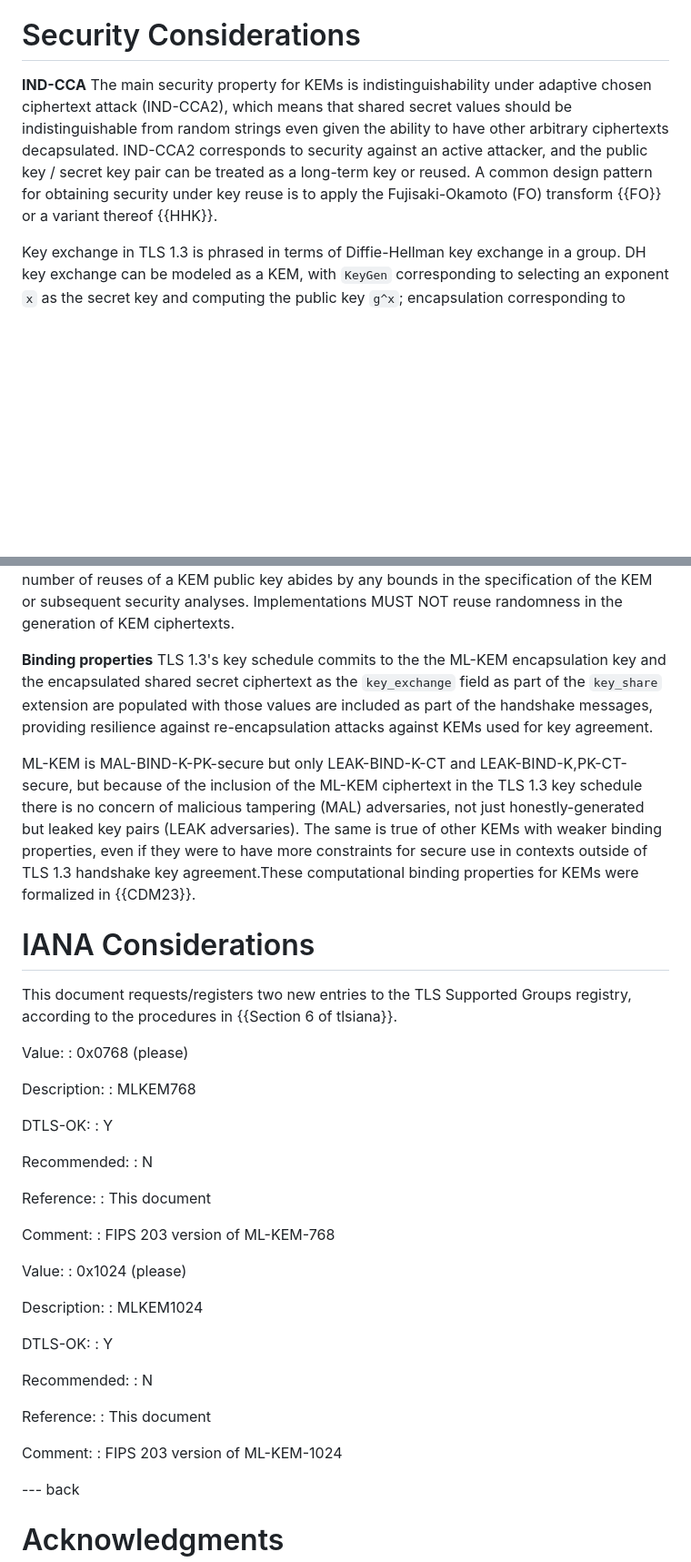
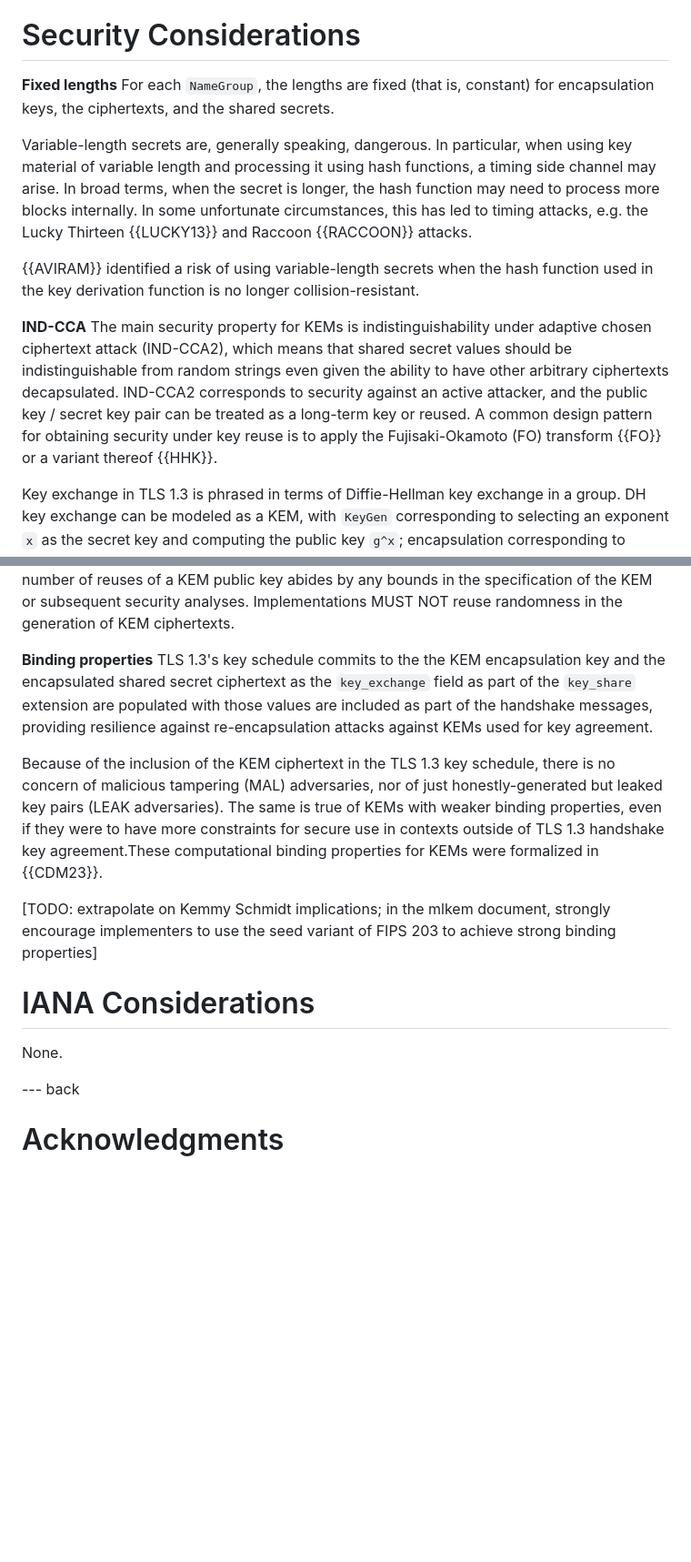
Before and after one commit to dconnolly/draft-connolly-tls-mlkem-key-agreement, a Markdown page: draft-connolly-tls-kems.md, 2 parts joined by grey strips. Shown: that part at 91% size. Rendered like a GitHub page; blank space fills up the shorter version.

Commit message:
Update from ML-KEM to generic KEMs

```diff
--- a/draft-connolly-tls-kems.md
+++ b/draft-connolly-tls-kems.md
@@ -226,14 +216,31 @@ if a failure is encountered.
 
 # Security Considerations
 
-**IND-CCA** The main security property for KEMs is indistinguishability under
-adaptive chosen ciphertext attack (IND-CCA2), which means that shared
-secret values should be indistinguishable from random strings even given
-the ability to have other arbitrary ciphertexts decapsulated.  IND-CCA2
-corresponds to security against an active attacker, and the public key /
-secret key pair can be treated as a long-term key or reused.  A common
-design pattern for obtaining security under key reuse is to apply the
-Fujisaki-Okamoto (FO) transform {{FO}} or a variant thereof {{HHK}}.
+**Fixed lengths** For each `NameGroup`, the lengths are fixed (that is,
+constant) for encapsulation keys, the ciphertexts, and the shared
+secrets.
+
+Variable-length secrets are, generally speaking, dangerous.  In
+particular, when using key material of variable length and processing it
+using hash functions, a timing side channel may arise.  In broad terms,
+when the secret is longer, the hash function may need to process more
+blocks internally.  In some unfortunate circumstances, this has led to
+timing attacks, e.g. the Lucky Thirteen {{LUCKY13}} and Raccoon
+{{RACCOON}} attacks.
+
+{{AVIRAM}} identified a risk of using variable-length secrets when the
+hash function used in the key derivation function is no longer
+collision-resistant.
+
+**IND-CCA** The main security property for KEMs is indistinguishability
+under adaptive chosen ciphertext attack (IND-CCA2), which means that
+shared secret values should be indistinguishable from random strings
+even given the ability to have other arbitrary ciphertexts decapsulated.
+IND-CCA2 corresponds to security against an active attacker, and the
+public key / secret key pair can be treated as a long-term key or
+reused.  A common design pattern for obtaining security under key reuse
+is to apply the Fujisaki-Okamoto (FO) transform {{FO}} or a variant
+thereof {{HHK}}.
 
 Key exchange in TLS 1.3 is phrased in terms of Diffie-Hellman key
 exchange in a group.  DH key exchange can be modeled as a KEM, with
@@ -261,64 +268,28 @@ any bounds in the specification of the KEM or subsequent security
 analyses.  Implementations MUST NOT reuse randomness in the generation
 of KEM ciphertexts.
 
-**Binding properties** TLS 1.3's key schedule commits to the the ML-KEM
+**Binding properties** TLS 1.3's key schedule commits to the the KEM
 encapsulation key and the encapsulated shared secret ciphertext as the
 `key_exchange` field as part of the `key_share` extension are populated
 with those values are included as part of the handshake messages,
 providing resilience against re-encapsulation attacks against KEMs used
 for key agreement.
 
-ML-KEM is MAL-BIND-K-PK-secure but only LEAK-BIND-K-CT and
-LEAK-BIND-K,PK-CT-secure, but because of the inclusion of the ML-KEM
-ciphertext in the TLS 1.3 key schedule there is no concern of malicious
-tampering (MAL) adversaries, not just honestly-generated but leaked key
-pairs (LEAK adversaries). The same is true of other KEMs with weaker
-binding properties, even if they were to have more constraints for
-secure use in contexts outside of TLS 1.3 handshake key agreement.These
-computational binding properties for KEMs were formalized in {{CDM23}}.
+Because of the inclusion of the KEM ciphertext in the TLS 1.3 key
+schedule, there is no concern of malicious tampering (MAL) adversaries,
+nor of just honestly-generated but leaked key pairs (LEAK
+adversaries). The same is true of KEMs with weaker binding properties,
+even if they were to have more constraints for secure use in contexts
+outside of TLS 1.3 handshake key agreement.These computational binding
+properties for KEMs were formalized in {{CDM23}}.
+
+[TODO: extrapolate on Kemmy Schmidt implications; in the mlkem document,
+strongly encourage implementers to use the seed variant of FIPS 203 to
+achieve strong binding properties]
 
 # IANA Considerations
 
-This document requests/registers two new entries to the TLS Supported
-Groups registry, according to the procedures in {{Section 6 of tlsiana}}.
-
- Value:
- : 0x0768 (please)
-
- Description:
- : MLKEM768
-
- DTLS-OK:
- : Y
-
- Recommended:
- : N
-
- Reference:
- : This document
-
- Comment:
- : FIPS 203 version of ML-KEM-768
-
-
- Value:
- : 0x1024 (please)
-
- Description:
- : MLKEM1024
-
- DTLS-OK:
- : Y
-
- Recommended:
- : N
-
- Reference:
- : This document
-
- Comment:
- : FIPS 203 version of ML-KEM-1024
-
+None.
 
 --- back
 
```
Also changed, not shown: other parts of draft-connolly-tls-kems.md (+16 -26 lines).
